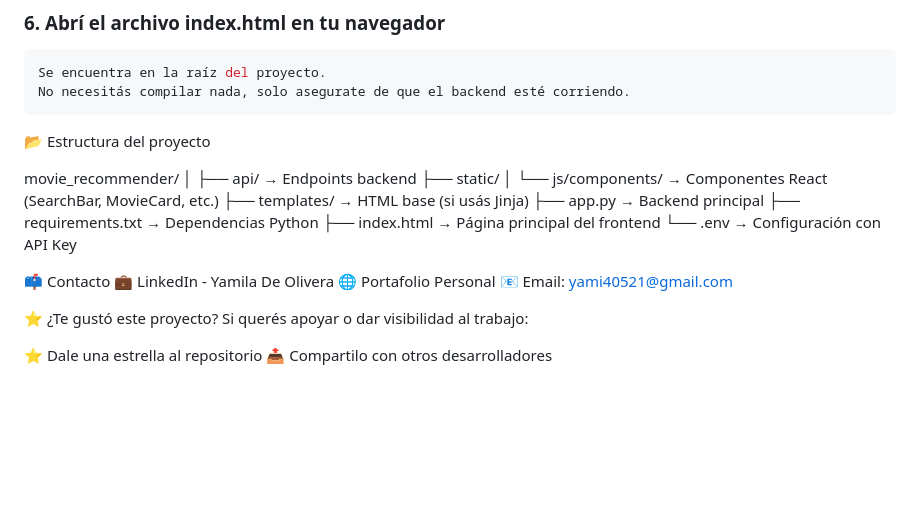
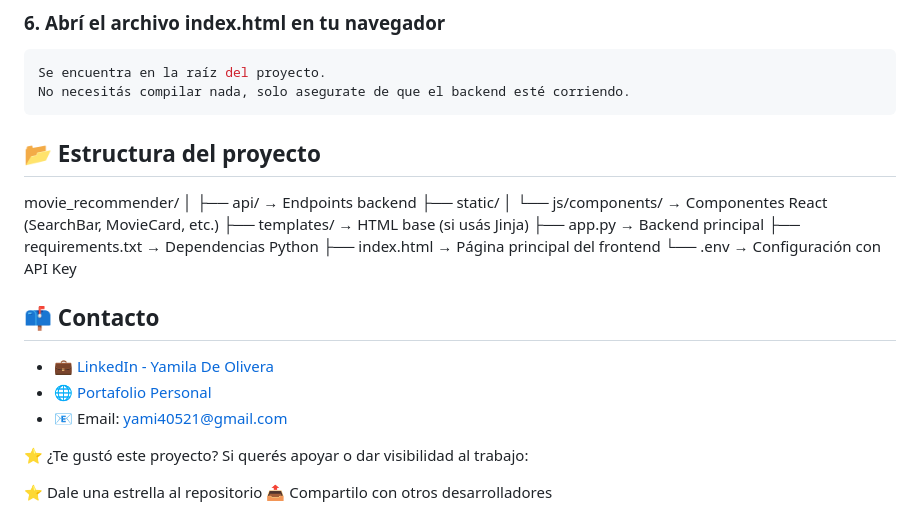
Before and after one commit to yamilabelen98/movie_recommender, a Markdown page: README.md, the part around the change. Rendered like a GitHub page; blank space fills up the shorter version.

````diff
--- a/README.md
+++ b/README.md
@@ -83,7 +83,7 @@ python app.py
 Se encuentra en la raíz del proyecto.
 No necesitás compilar nada, solo asegurate de que el backend esté corriendo.
 ```
-📂 Estructura del proyecto
+## 📂 Estructura del proyecto
 
 movie_recommender/
 │
@@ -97,10 +97,12 @@ movie_recommender/
 └── .env                  → Configuración con API Key
 
 
-📫 Contacto
-💼 LinkedIn - Yamila De Olivera
-🌐 Portafolio Personal
-📧 Email: yami40521@gmail.com
+## 📫 Contacto
+
+- 💼 [LinkedIn - Yamila De Olivera](https://www.linkedin.com/in/yamila-de-olivera/)
+- 🌐 [Portafolio Personal](https://master--portafolio-yamila-de-olivera.netlify.app/)
+- 📧 Email: yami40521@gmail.com
+
 
 ⭐ ¿Te gustó este proyecto?
 Si querés apoyar o dar visibilidad al trabajo:
````
